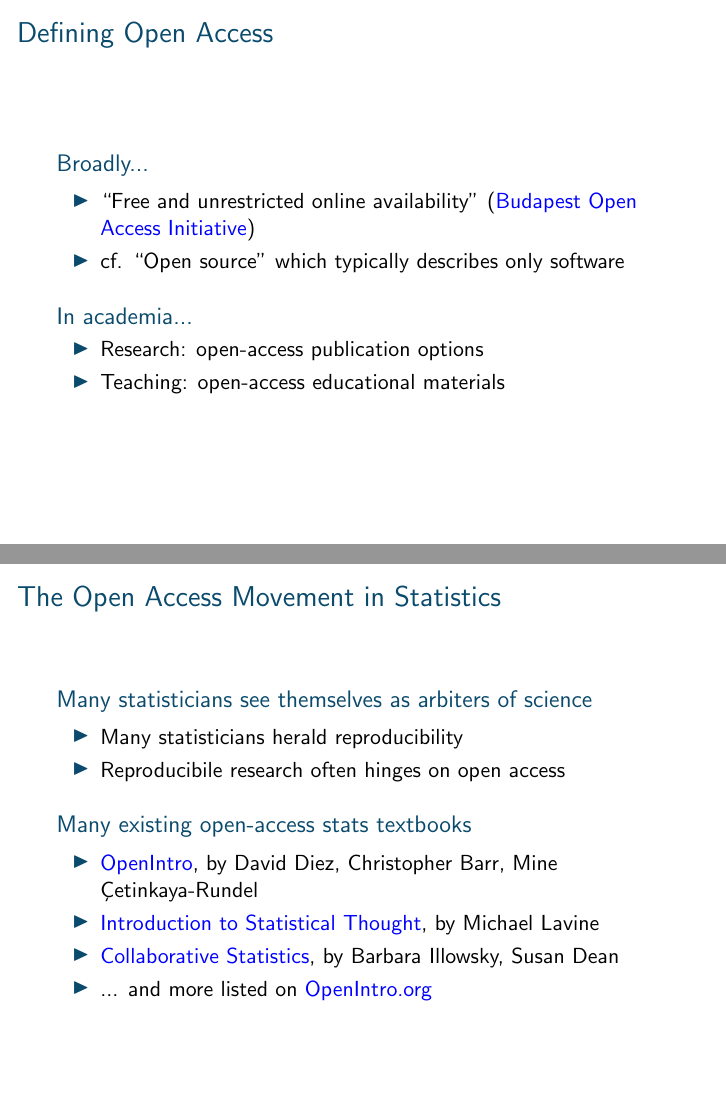
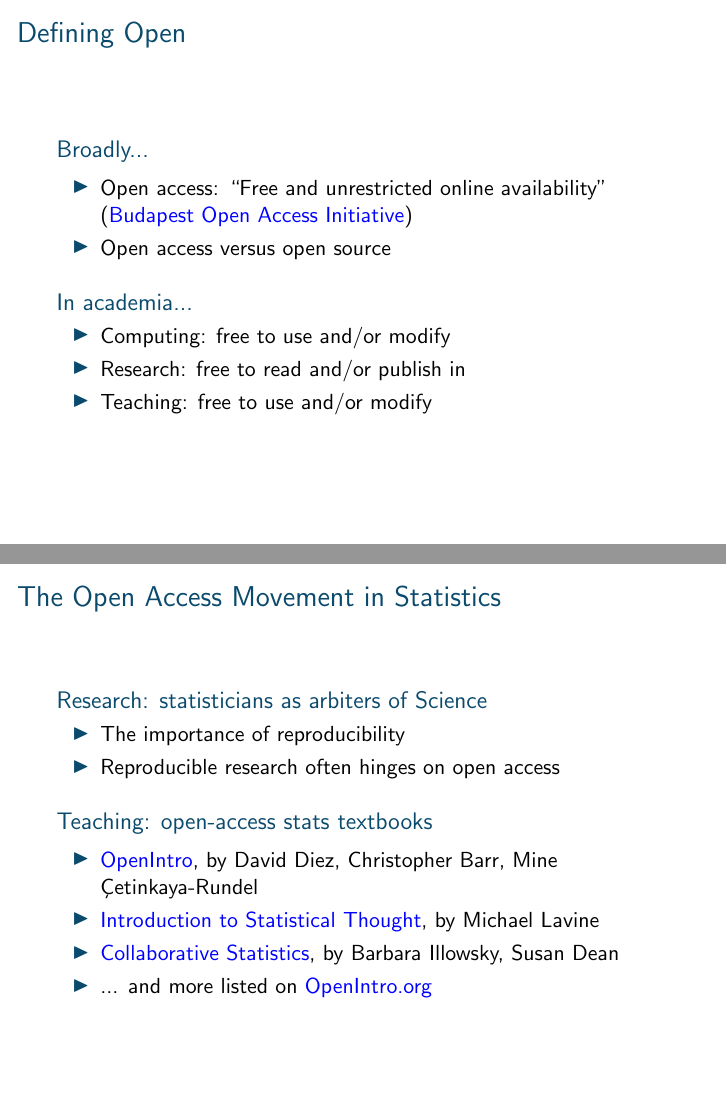
Before and after one commit to nickreich/openStatsTeaching, LaTeX slides (openStatsTeachingBeamer.tex): pages 2 and 5 of 13 before the commit and pages 2 and 5 of 15 after it, joined at a grey line. Compiled offline with pdfLaTeX.

Commit message:
final versions completed at 4:02 (!)

```diff
--- a/openStatsTeachingBeamer.tex
+++ b/openStatsTeachingBeamer.tex
@@ -46,19 +46,20 @@
 
 %%%%%%%%%%%%%%%%%%%%%%%%%%%%%%%%
 
-\begin{frame}{Defining Open Access}
+\begin{frame}{Defining Open}
 
 \begin{block}{Broadly...}
 \begin{itemize}
-        \item ``Free and unrestricted online availability'' (\href{http://www.budapestopenaccessinitiative.org/read}{Budapest Open Access Initiative})
-        \item cf. ``Open source'' which typically describes only software
+        \item Open access: ``Free and unrestricted online availability'' (\href{http://www.budapestopenaccessinitiative.org/read}{Budapest Open Access Initiative})
+        \item Open access versus open source
 \end{itemize}
 \end{block}
 
 \begin{block}{In academia...}
 \begin{itemize}
-        \item Research: open-access publication options
-        \item Teaching: open-access educational materials
+        \item Computing: free to use and/or modify
+        \item Research: free to read and/or publish in
+        \item Teaching: free to use and/or modify
 \end{itemize}
 \end{block}
 
@@ -98,14 +99,14 @@
 
 \begin{frame}{The Open Access Movement in Statistics}
 
-\begin{block}{Many statisticians see themselves as arbiters of science}
+\begin{block}{Research: statisticians as arbiters of Science}
 \begin{itemize}
-\item Many statisticians herald reproducibility
-\item Reproducibile research often hinges on open access
+\item The importance of reproducibility
+\item Reproducible research often hinges on open access
 \end{itemize}
 \end{block}
 
-\begin{block}{Many existing open-access stats textbooks}
+\begin{block}{Teaching: open-access stats textbooks}
 \begin{itemize}
 \item \href{http://www.openintro.org/stat}{OpenIntro}, by David Diez, Christopher Barr, Mine \c{C}etinkaya-Rundel
 \item \href{http://www.math.umass.edu/~lavine/Book/book.html}{Introduction to Statistical Thought}, by Michael Lavine
```
Also changed, not shown: openStatsTeachingBeamer.pdf (added), openStatsTeachingBeamer.tex (41 more changed lines).
